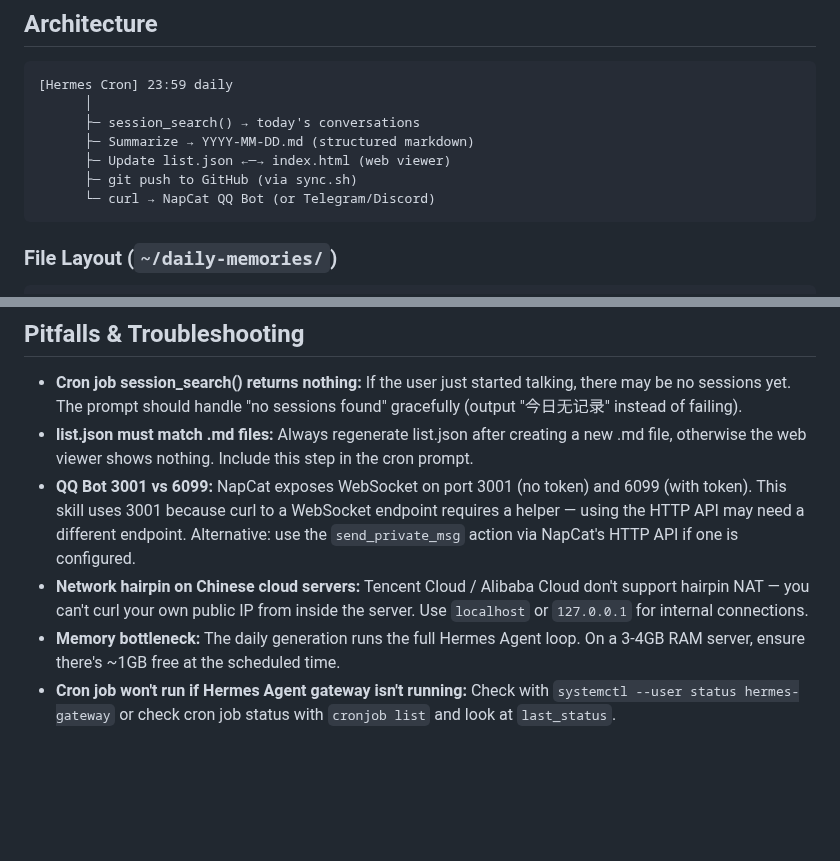
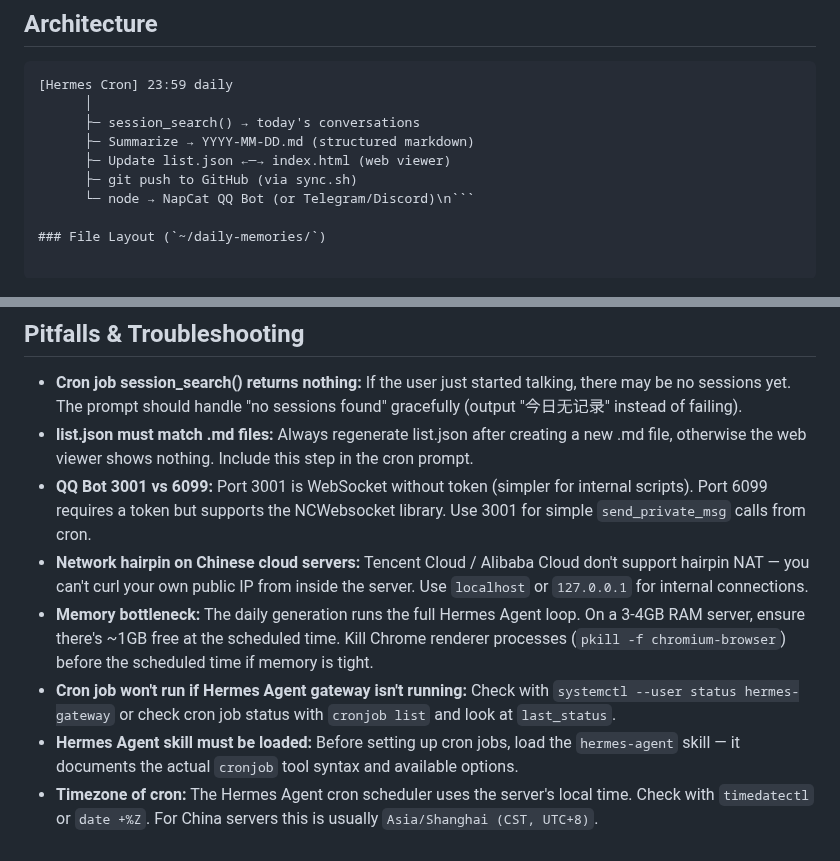
Before and after one commit to SunFengXin666/Hermes-memory, a Markdown page: skills/daily-reflection-journal/SKILL.md, 2 parts joined by grey strips. GitHub-like rendering; blank space fills up the shorter version.

Commit message:
sync: memory + skills update 2026-05-05 21:54

````diff
--- a/skills/daily-reflection-journal/SKILL.md
+++ b/skills/daily-reflection-journal/SKILL.md
@@ -38,8 +38,7 @@ This is distinct from:
       ├─ Summarize → YYYY-MM-DD.md (structured markdown)
       ├─ Update list.json ←─→ index.html (web viewer)
       ├─ git push to GitHub (via sync.sh)
-      └─ curl → NapCat QQ Bot (or Telegram/Discord)
-```
+      └─ node → NapCat QQ Bot (or Telegram/Discord)\n```
 
 ### File Layout (`~/daily-memories/`)
 
@@ -178,7 +253,9 @@ git add ... daily-memories/
 
 - **Cron job session_search() returns nothing:** If the user just started talking, there may be no sessions yet. The prompt should handle "no sessions found" gracefully (output "今日无记录" instead of failing).
 - **list.json must match .md files:** Always regenerate list.json after creating a new .md file, otherwise the web viewer shows nothing. Include this step in the cron prompt.
-- **QQ Bot 3001 vs 6099:** NapCat exposes WebSocket on port 3001 (no token) and 6099 (with token). This skill uses 3001 because curl to a WebSocket endpoint requires a helper — using the HTTP API may need a different endpoint. Alternative: use the `send_private_msg` action via NapCat's HTTP API if one is configured.
+- **QQ Bot 3001 vs 6099:** Port 3001 is WebSocket without token (simpler for internal scripts). Port 6099 requires a token but supports the NCWebsocket library. Use 3001 for simple `send_private_msg` calls from cron.
 - **Network hairpin on Chinese cloud servers:** Tencent Cloud / Alibaba Cloud don't support hairpin NAT — you can't curl your own public IP from inside the server. Use `localhost` or `127.0.0.1` for internal connections.
-- **Memory bottleneck:** The daily generation runs the full Hermes Agent loop. On a 3-4GB RAM server, ensure there's ~1GB free at the scheduled time.
+- **Memory bottleneck:** The daily generation runs the full Hermes Agent loop. On a 3-4GB RAM server, ensure there's ~1GB free at the scheduled time. Kill Chrome renderer processes (`pkill -f chromium-browser`) before the scheduled time if memory is tight.
 - **Cron job won't run if Hermes Agent gateway isn't running:** Check with `systemctl --user status hermes-gateway` or check cron job status with `cronjob list` and look at `last_status`.
+- **Hermes Agent skill must be loaded:** Before setting up cron jobs, load the `hermes-agent` skill — it documents the actual `cronjob` tool syntax and available options.
+- **Timezone of cron:** The Hermes Agent cron scheduler uses the server's local time. Check with `timedatectl` or `date +%Z`. For China servers this is usually `Asia/Shanghai (CST, UTC+8)`.
````
Also changed, not shown: other parts of skills/daily-reflection-journal/SKILL.md (+76 -0 lines).
